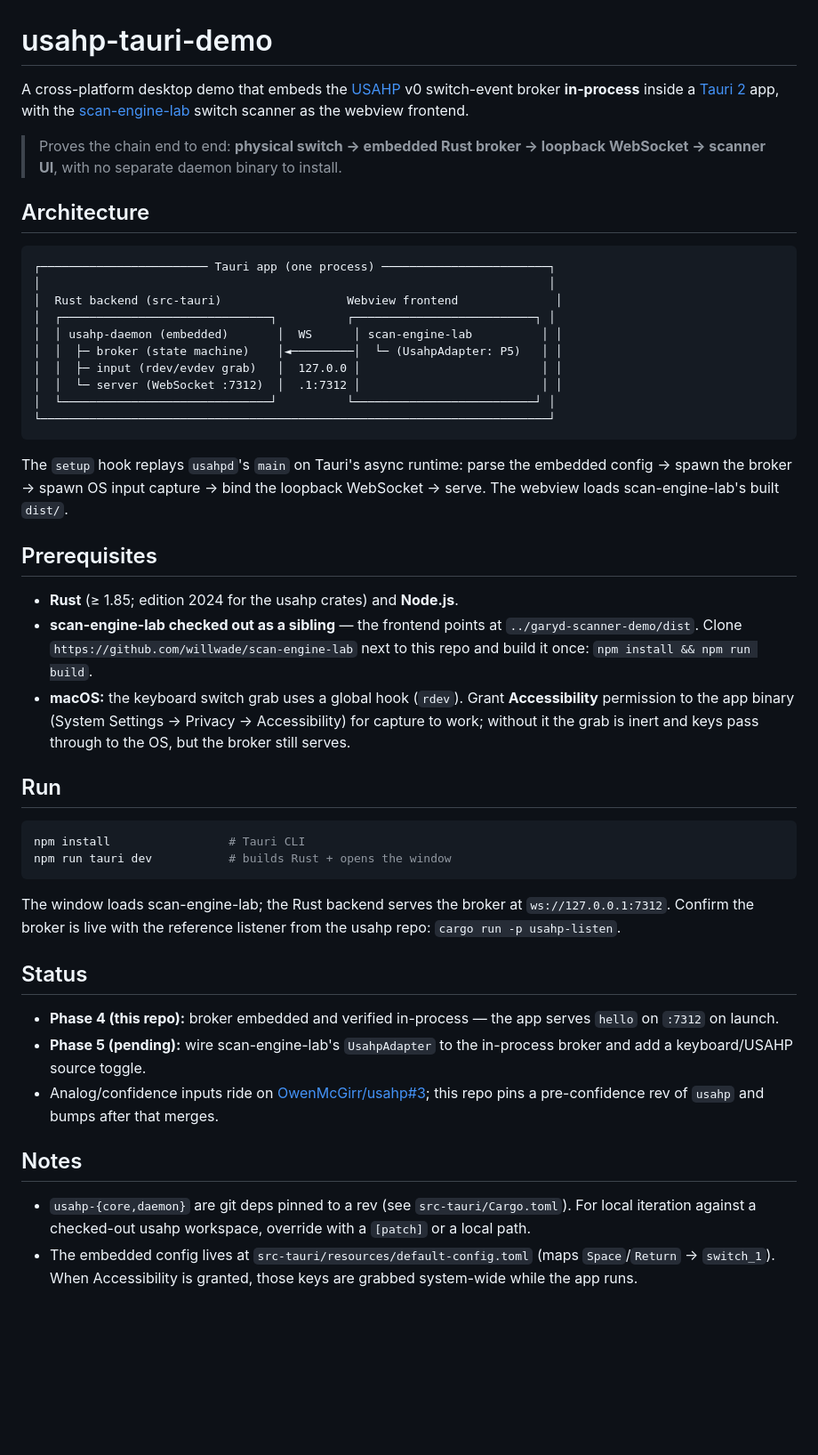
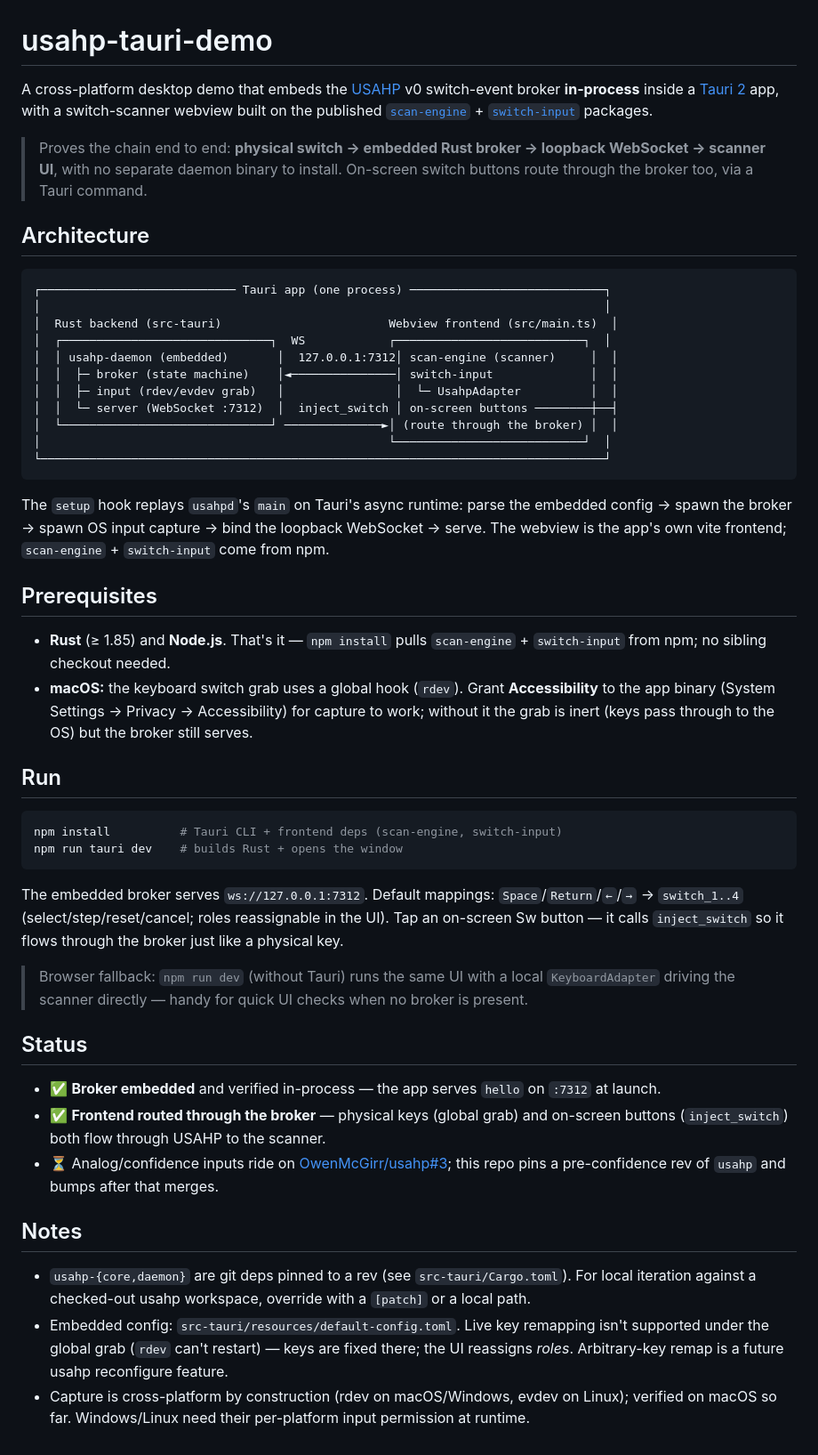
Before and after one commit to usahp/usahp-tauri-demo, a Markdown page: README.md, the part around the change. Shown at 89% size. Drawn GitHub-style; blank space fills up the shorter version.

Commit message:
docs: update README for the self-contained frontend
The frontend now lives in this repo (own vite + src/main.ts) consuming
scan-engine + switch-input from npm — drop the stale 'clone scan-engine-lab
as a sibling / ../garyd-scanner-demo/dist' instructions. Reflect Phase 4+5
done: broker embedded + inputs routed through it (inject_switch), cross-platform
capture note, live-remap caveat.

````diff
--- a/README.md
+++ b/README.md
@@ -1,48 +1,51 @@
 # usahp-tauri-demo
 
-A cross-platform desktop demo that embeds the [USAHP](../switch-interface) v0 switch-event broker **in-process** inside a [Tauri 2](https://tauri.app) app, with the [scan-engine-lab](../garyd-scanner-demo) switch scanner as the webview frontend.
+A cross-platform desktop demo that embeds the [USAHP](https://github.com/OwenMcGirr/usahp) v0 switch-event broker **in-process** inside a [Tauri 2](https://tauri.app) app, with a switch-scanner webview built on the published [`scan-engine`](https://www.npmjs.com/package/scan-engine) + [`switch-input`](https://www.npmjs.com/package/switch-input) packages.
 
-> Proves the chain end to end: **physical switch → embedded Rust broker → loopback WebSocket → scanner UI**, with no separate daemon binary to install.
+> Proves the chain end to end: **physical switch → embedded Rust broker → loopback WebSocket → scanner UI**, with no separate daemon binary to install. On-screen switch buttons route through the broker too, via a Tauri command.
 
 ## Architecture
 
 ```
-┌──────────────────────── Tauri app (one process) ────────────────────────┐
-│                                                                         │
-│  Rust backend (src-tauri)                  Webview frontend              │
-│  ┌──────────────────────────────┐          ┌──────────────────────────┐ │
-│  │ usahp-daemon (embedded)       │  WS      │ scan-engine-lab          │ │
-│  │  ├─ broker (state machine)    │◄─────────│  └─ (UsahpAdapter: P5)   │ │
-│  │  ├─ input (rdev/evdev grab)   │  127.0.0 │                          │ │
-│  │  └─ server (WebSocket :7312)  │  .1:7312 │                          │ │
-│  └──────────────────────────────┘          └──────────────────────────┘ │
-└─────────────────────────────────────────────────────────────────────────┘
+┌──────────────────────────── Tauri app (one process) ────────────────────────────┐
+│                                                                                 │
+│  Rust backend (src-tauri)                        Webview frontend (src/main.ts)  │
+│  ┌──────────────────────────────┐  WS            ┌───────────────────────────┐  │
+│  │ usahp-daemon (embedded)       │  127.0.0.1:7312│ scan-engine (scanner)     │  │
+│  │  ├─ broker (state machine)    │◄───────────────│ switch-input              │  │
+│  │  ├─ input (rdev/evdev grab)   │                │  └─ UsahpAdapter          │  │
+│  │  └─ server (WebSocket :7312)  │  inject_switch │ on-screen buttons ────────┼──┤
+│  └──────────────────────────────┘ ──────────────►│ (route through the broker) │  │
+│                                                  └───────────────────────────┘  │
+└─────────────────────────────────────────────────────────────────────────────────┘
 ```
 
-The `setup` hook replays `usahpd`'s `main` on Tauri's async runtime: parse the embedded config → spawn the broker → spawn OS input capture → bind the loopback WebSocket → serve. The webview loads scan-engine-lab's built `dist/`.
+The `setup` hook replays `usahpd`'s `main` on Tauri's async runtime: parse the embedded config → spawn the broker → spawn OS input capture → bind the loopback WebSocket → serve. The webview is the app's own vite frontend; `scan-engine` + `switch-input` come from npm.
 
 ## Prerequisites
 
-- **Rust** (≥ 1.85; edition 2024 for the usahp crates) and **Node.js**.
-- **scan-engine-lab checked out as a sibling** — the frontend points at `../garyd-scanner-demo/dist`. Clone `https://github.com/willwade/scan-engine-lab` next to this repo and build it once: `npm install && npm run build`.
-- **macOS:** the keyboard switch grab uses a global hook (`rdev`). Grant **Accessibility** permission to the app binary (System Settings → Privacy → Accessibility) for capture to work; without it the grab is inert and keys pass through to the OS, but the broker still serves.
+- **Rust** (≥ 1.85) and **Node.js**. That's it — `npm install` pulls `scan-engine` + `switch-input` from npm; no sibling checkout needed.
+- **macOS:** the keyboard switch grab uses a global hook (`rdev`). Grant **Accessibility** to the app binary (System Settings → Privacy → Accessibility) for capture to work; without it the grab is inert (keys pass through to the OS) but the broker still serves.
 
 ## Run
 
 ```shell
-npm install                 # Tauri CLI
-npm run tauri dev           # builds Rust + opens the window
+npm install          # Tauri CLI + frontend deps (scan-engine, switch-input)
+npm run tauri dev    # builds Rust + opens the window
 ```
 
-The window loads scan-engine-lab; the Rust backend serves the broker at `ws://127.0.0.1:7312`. Confirm the broker is live with the reference listener from the usahp repo: `cargo run -p usahp-listen`.
+The embedded broker serves `ws://127.0.0.1:7312`. Default mappings: `Space`/`Return`/`←`/`→` → `switch_1..4` (select/step/reset/cancel; roles reassignable in the UI). Tap an on-screen Sw button — it calls `inject_switch` so it flows through the broker just like a physical key.
+
+> Browser fallback: `npm run dev` (without Tauri) runs the same UI with a local `KeyboardAdapter` driving the scanner directly — handy for quick UI checks when no broker is present.
 
 ## Status
 
-- **Phase 4 (this repo):** broker embedded and verified in-process — the app serves `hello` on `:7312` on launch.
-- **Phase 5 (pending):** wire scan-engine-lab's `UsahpAdapter` to the in-process broker and add a keyboard/USAHP source toggle.
-- Analog/confidence inputs ride on [OwenMcGirr/usahp#3](https://github.com/OwenMcGirr/usahp/pull/3); this repo pins a pre-confidence rev of `usahp` and bumps after that merges.
+- ✅ **Broker embedded** and verified in-process — the app serves `hello` on `:7312` at launch.
+- ✅ **Frontend routed through the broker** — physical keys (global grab) and on-screen buttons (`inject_switch`) both flow through USAHP to the scanner.
+- ⏳ Analog/confidence inputs ride on [OwenMcGirr/usahp#3](https://github.com/OwenMcGirr/usahp/pull/3); this repo pins a pre-confidence rev of `usahp` and bumps after that merges.
 
 ## Notes
 
 - `usahp-{core,daemon}` are git deps pinned to a rev (see `src-tauri/Cargo.toml`). For local iteration against a checked-out usahp workspace, override with a `[patch]` or a local path.
-- The embedded config lives at `src-tauri/resources/default-config.toml` (maps `Space`/`Return` → `switch_1`). When Accessibility is granted, those keys are grabbed system-wide while the app runs.
+- Embedded config: `src-tauri/resources/default-config.toml`. Live key remapping isn't supported under the global grab (`rdev` can't restart) — keys are fixed there; the UI reassigns *roles*. Arbitrary-key remap is a future usahp reconfigure feature.
+- Capture is cross-platform by construction (rdev on macOS/Windows, evdev on Linux); verified on macOS so far. Windows/Linux need their per-platform input permission at runtime.
````
